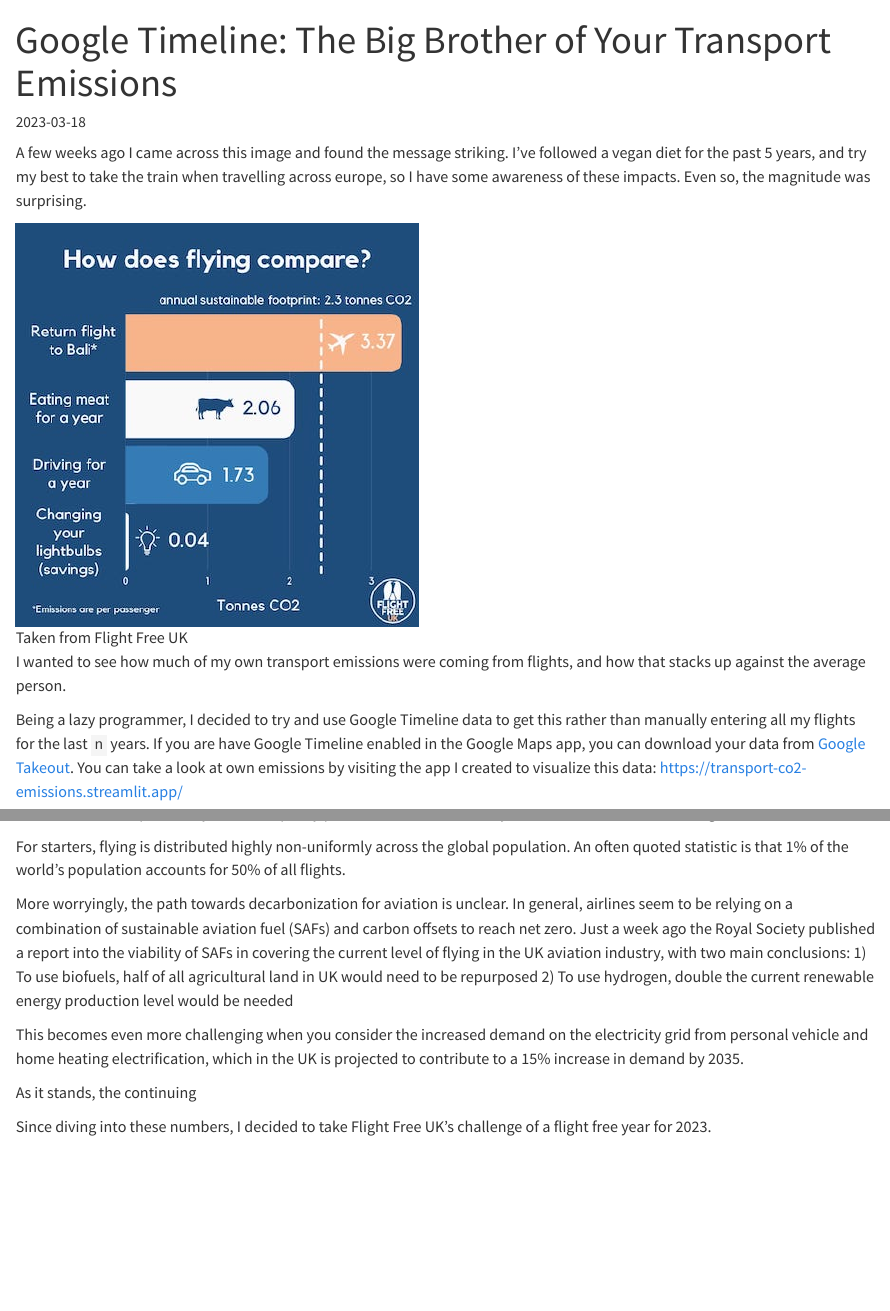
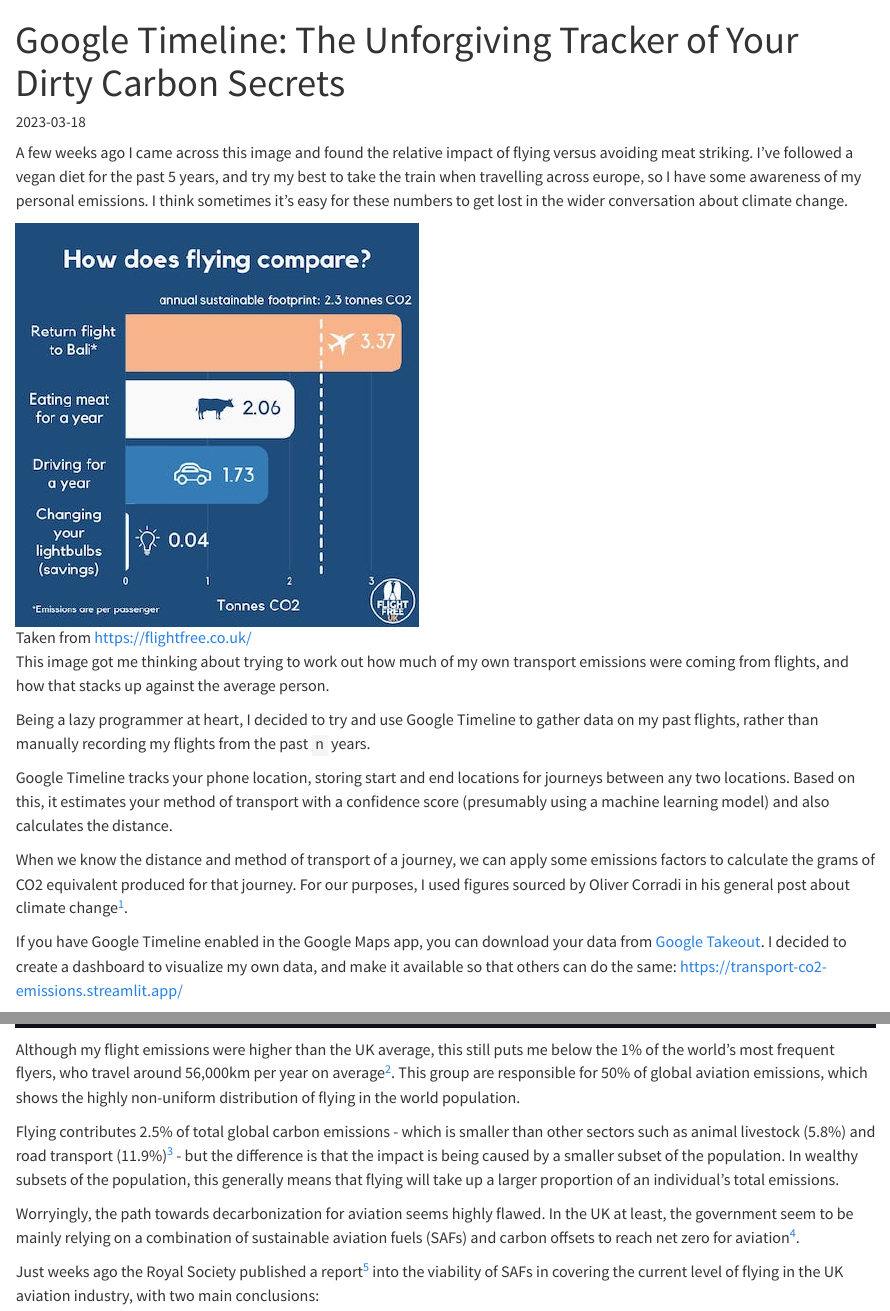
Before and after one commit to sam-watts/blog, a Quarto document (posts/google-timeline-emissions/index.qmd): the page in a window 1100 px wide, from its top, and a second part further down, joined at a grey line. Rendered offline with R 4.5, knitr and Pandoc in place of Quarto, with nearby package versions.

Commit message:
general changes and final nal transport emissions

```diff
--- a/_quarto.yml
+++ b/_quarto.yml
@@ -4,6 +4,7 @@
 website:
   title: "Sam Watts - Blog"
   favicon: favicon.ico
+  open-graph: true
   navbar:
     background: "#008E97"
     right:
@@ -15,6 +16,10 @@
     utterances:
       repo: sam-watts/blog
 
+theme:
+  light: flatly
+  dark: darkly
+
 format:
   html:
     theme: cosmo
--- a/posts/google-timeline-emissions/index.qmd
+++ b/posts/google-timeline-emissions/index.qmd
@@ -1,37 +1,36 @@
 ---
-title: "Google Timeline: The Big Brother of Your Transport Emissions"
+title: "Google Timeline: The Unforgiving Tracker of Your Dirty Carbon Secrets"
 date: "2023-03-18"
 categories: [climate]
 draft: true
 image: "Why-for_the_climate-426x426.jpg"
 ---
 
-A few weeks ago I came across this image and found the message striking. I've
+A few weeks ago I came across this image and found the relative impact of flying
+versus avoiding meat striking. I've
 followed a vegan diet for the past 5 years, and try my best to take the train when travelling across europe, so
-I have some awareness of these impacts. Even so, the magnitude was surprising.
+I have some awareness of my personal emissions. I think sometimes it's easy for these
+numbers to get lost in the wider conversation about climate change.
 
-![Taken from Flight Free UK](Why-for_the_climate-426x426.jpg)
+![Taken from <https://flightfree.co.uk/>](Why-for_the_climate-426x426.jpg)
 
-I wanted to see how much of my own transport emissions were coming from flights,
+This image got me thinking about trying to work out how much of my own transport emissions were coming from flights,
 and how that stacks up against the average person.
 
-Being a lazy programmer, I decided to try and use Google Timeline data to get
-this rather than manually entering all my flights for the last `n` years. If
-you are have Google Timeline enabled in the Google Maps app, you can download
-your data from [Google Takeout](https://takeout.google.com/settings/takeout).
-You can take a look at own emissions by visiting the app I created to
-visualize this data: [https://transport-co2-emissions.streamlit.app/](https://transport-co2-emissions.streamlit.app/)
 
-<iframe src="https://transport-co2-emissions.streamlit.app/?embedded=true" width="100%" height="200"></iframe>
+Being a lazy programmer at heart, I decided to try and use Google Timeline
+to gather data on my past flights, rather than manually recording my flights from
+the past `n` years.
 
-The results for me personally? It's not a pretty picture. In 2017, the worst
-year I have data for, I took 13 flights
+Google Timeline tracks your phone location, storing start and end locations for journeys between any two locations.
+Based on this, it estimates your method of transport with a confidence score
+(presumably using a machine learning model) and also calculates the distance.
 
-For starters, flying is distributed highly non-uniformly across the global
-population. An often quoted statistic is that 1% of the world's population
-accounts for 50% of all flights.
+When we know the distance and method of transport of a journey, we can apply
+some emissions factors to calculate the grams of CO2 equivalent produced for
+that journey. For our purposes, I used figures sourced by Oliver Corradi in his general post about climate change^[<https://oliviercorradi.com/climate-change/#transportation--reduce-long-distance-travels>].
 
-More worryingly, the path towards decarbonization for aviation is unclear.
-In general, airlines seem to be relying on a combination of sustainable
-aviation fuel (SAFs) and carbon offsets to reach net zero. Just a week ago
-the Royal Society published a report into the viability of SAFs in covering the
+If you have Google Timeline enabled in the Google Maps app, you can download
+your data from [Google Takeout](https://takeout.google.com/settings/takeout). I
+decided to create a dashboard to visualize my own data, and make it available so
+that others can do the same: [https://transport-co2-emissions.streamlit.app/](https://transport-co2-emissions.streamlit.app/)
@@ -38,11 +51,32 @@
+Although my flight emissions were higher than the UK average, this still puts me
+below the 1% of the world's most
+frequent flyers, who travel around 56,000km per year on
+average^[<https://www.theguardian.com/business/2020/nov/17/people-cause-global-aviation-emissions-study-covid-19>
+referring to <https://www.sciencedirect.com/science/article/pii/S0959378020307779>]. This group are
+responsible for 50% of global aviation emissions, which shows the highly non-uniform
+distribution of flying in the world population.
+
+Flying contributes 2.5% of total global carbon emissions - which is smaller than other sectors
+such as animal livestock (5.8%) and road transport (11.9%)^[<https://ourworldindata.org/emissions-by-sector>] - but the difference
+is that the impact is being caused by a smaller
+subset of the population. In wealthy subsets of the population, this generally
+means that flying will take up a larger proportion of an individual's total emissions.
+
+Worryingly, the path towards decarbonization for aviation seems highly flawed.
+In the UK at least, the government seem to be mainly relying on a combination of sustainable
+aviation fuels (SAFs) and carbon offsets to reach net zero for
+aviation^[<https://assets.publishing.service.gov.uk/government/uploads/system/uploads/attachment_data/file/1095952/jet-zero-strategy.pdf>].
+
+Just weeks ago the Royal Society published a report^[<https://royalsociety.org/topics-policy/projects/low-carbon-energy-programme/net-zero-aviation-fuels/>] into the viability of SAFs in covering the
 current level of flying in the UK aviation industry, with two main conclusions:
-1) To use biofuels, half of all agricultural land in UK would need to be repurposed
-2) To use hydrogen, double the current renewable energy production level would
+
+1. To use biofuels, half of all agricultural land in UK would need to be repurposed
+1. To use hydrogen, double the current renewable energy production level would
    be needed
 
-This becomes even more challenging when you consider the increased
+Decarbonization of aviation becomes even more challenging when you consider the increased
 demand on the electricity grid from personal vehicle and home heating
 electrification, which in the UK is projected to contribute to a 15%
-increase in demand by 2035.
+increase in demand by 2035. This is on top of other increases in demand on the
+electricity grid driven by the pursuit of growth in other sectors of the economy.
 
-As it stands, the continuing
@@ -50,3 +88 @@
 
-Since diving into these numbers, I decided to take Flight Free UK's
-challenge of a flight free year for 2023.
```
Also changed, not shown: posts/dockerized-debugging-ml/index.qmd (+1 -4 lines), posts/google-timeline-emissions/sam_flights.PNG (added), posts/google-timeline-emissions/sam_transport_emissions.png (added), posts/google-timeline-emissions/index.qmd (41 more changed lines).
